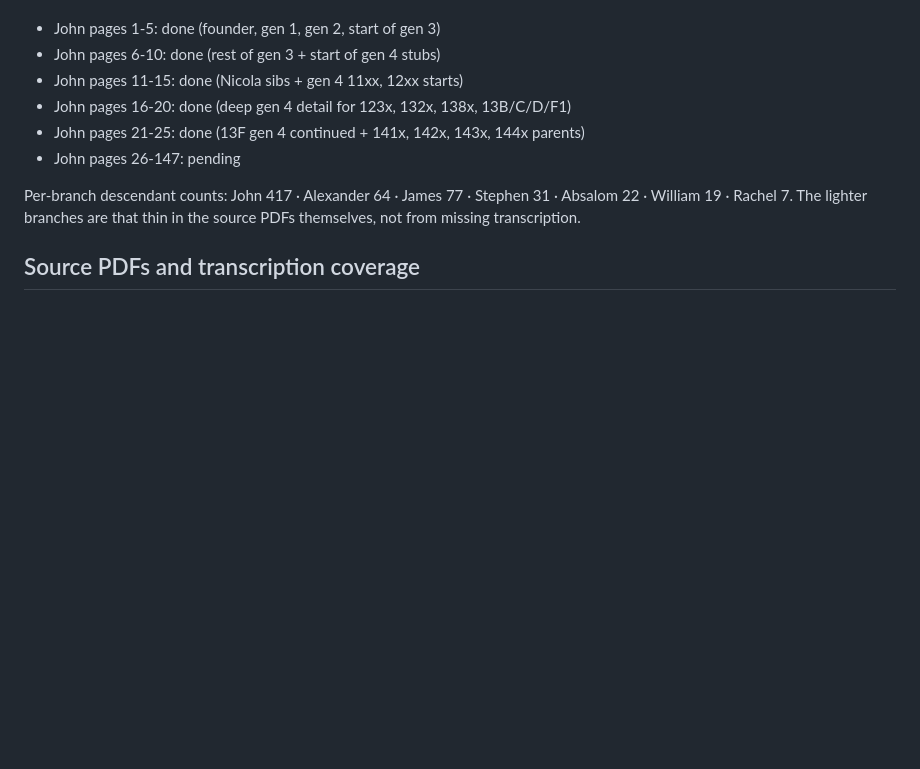
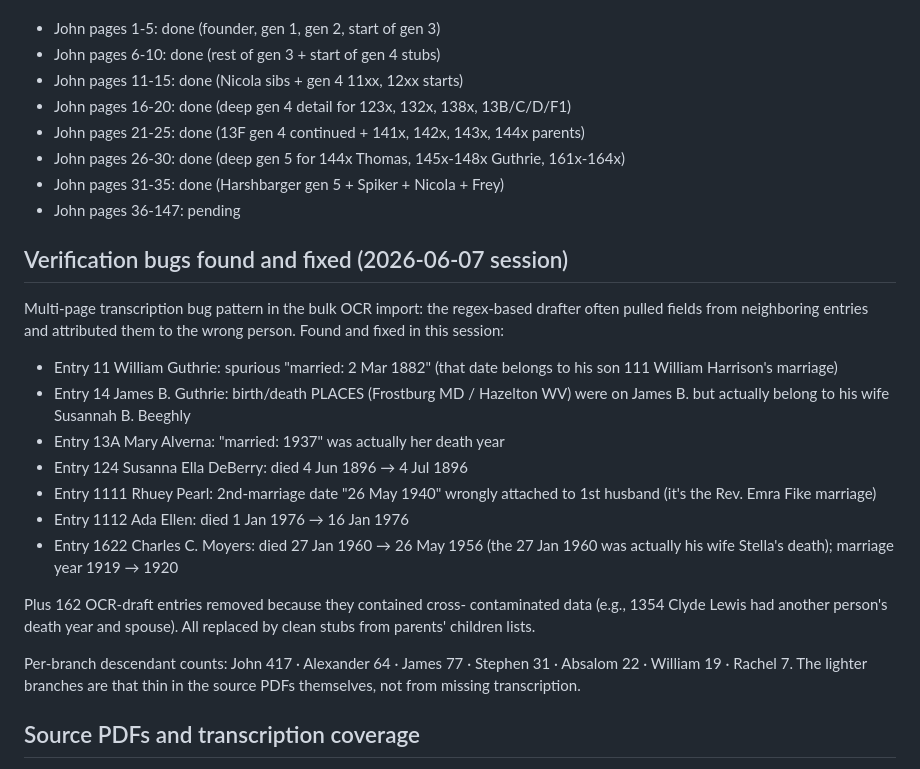
Before and after one commit to willdeberry/family.sudoservers.com, a Markdown page: STATUS.md, the part around the change. Drawn GitHub-style; blank space fills up the shorter version.

Commit message:
Update STATUS.md with session progress and bug catalog
Document John PDF verification progress through page 35 (24%) and
catalog the transcription bugs found and fixed during the 2026-06-07
vision pass: 7 distinct field-attribution errors in existing entries
plus 162 OCR-draft removals.

Co-Authored-By: Claude Opus 4.7 <noreply@anthropic.com>

```diff
--- a/STATUS.md
+++ b/STATUS.md
@@ -23,7 +23,34 @@ parent's children list provides clean basic data.
 - John pages 11-15: done (Nicola sibs + gen 4 11xx, 12xx starts)
 - John pages 16-20: done (deep gen 4 detail for 123x, 132x, 138x, 13B/C/D/F1)
 - John pages 21-25: done (13F gen 4 continued + 141x, 142x, 143x, 144x parents)
-- John pages 26-147: pending
+- John pages 26-30: done (deep gen 5 for 144x Thomas, 145x-148x Guthrie, 161x-164x)
+- John pages 31-35: done (Harshbarger gen 5 + Spiker + Nicola + Frey)
+- John pages 36-147: pending
+
+## Verification bugs found and fixed (2026-06-07 session)
+
+Multi-page transcription bug pattern in the bulk OCR import: the
+regex-based drafter often pulled fields from neighboring entries and
+attributed them to the wrong person. Found and fixed in this session:
+
+- Entry 11 William Guthrie: spurious "married: 2 Mar 1882" (that
+  date belongs to his son 111 William Harrison's marriage)
+- Entry 14 James B. Guthrie: birth/death PLACES (Frostburg MD /
+  Hazelton WV) were on James B. but actually belong to his wife
+  Susannah B. Beeghly
+- Entry 13A Mary Alverna: "married: 1937" was actually her death year
+- Entry 124 Susanna Ella DeBerry: died 4 Jun 1896 → 4 Jul 1896
+- Entry 1111 Rhuey Pearl: 2nd-marriage date "26 May 1940" wrongly
+  attached to 1st husband (it's the Rev. Emra Fike marriage)
+- Entry 1112 Ada Ellen: died 1 Jan 1976 → 16 Jan 1976
+- Entry 1622 Charles C. Moyers: died 27 Jan 1960 → 26 May 1956
+  (the 27 Jan 1960 was actually his wife Stella's death); marriage
+  year 1919 → 1920
+
+Plus 162 OCR-draft entries removed because they contained cross-
+contaminated data (e.g., 1354 Clyde Lewis had another person's
+death year and spouse). All replaced by clean stubs from parents'
+children lists.
 
 Per-branch descendant counts: John 417 · Alexander 64 · James 77 ·
 Stephen 31 · Absalom 22 · William 19 · Rachel 7. The lighter branches are
```
